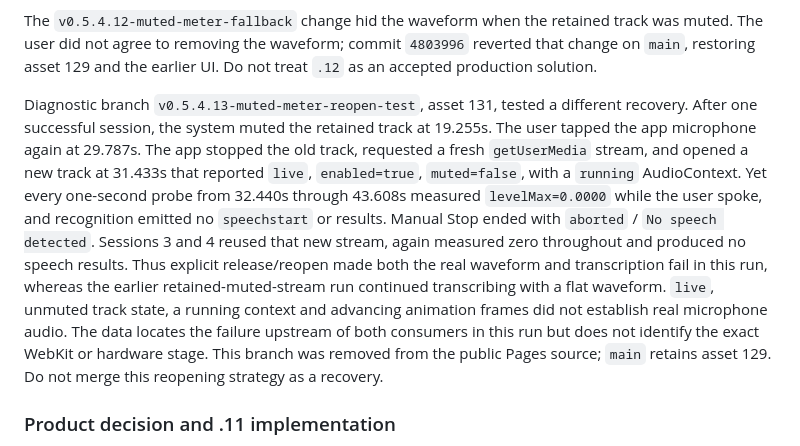
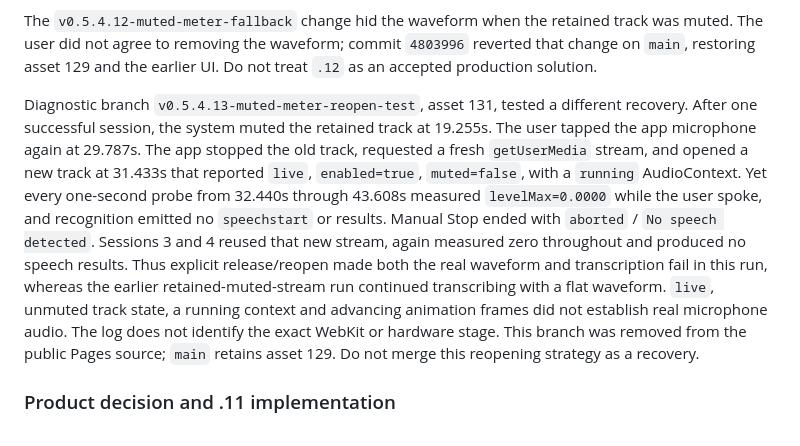
Before and after one commit to zige-qiao/is-it-dryer-out, a Markdown page: VOICE-INVESTIGATION.md, the part around the change. GitHub-like rendering.

Commit message:
Clarify limits of the failed audio-path test

```diff
--- a/VOICE-INVESTIGATION.md
+++ b/VOICE-INVESTIGATION.md
@@ -12,7 +12,7 @@ In production build `v0.5.4.11-foreground-voice` (asset 129), the user used the
 
 The `v0.5.4.12-muted-meter-fallback` change hid the waveform when the retained track was muted. The user did not agree to removing the waveform; commit `4803996` reverted that change on `main`, restoring asset 129 and the earlier UI. Do not treat `.12` as an accepted production solution.
 
-Diagnostic branch `v0.5.4.13-muted-meter-reopen-test`, asset 131, tested a different recovery. After one successful session, the system muted the retained track at 19.255s. The user tapped the app microphone again at 29.787s. The app stopped the old track, requested a fresh `getUserMedia` stream, and opened a new track at 31.433s that reported `live`, `enabled=true`, `muted=false`, with a `running` AudioContext. Yet every one-second probe from 32.440s through 43.608s measured `levelMax=0.0000` while the user spoke, and recognition emitted no `speechstart` or results. Manual Stop ended with `aborted` / `No speech detected`. Sessions 3 and 4 reused that new stream, again measured zero throughout and produced no speech results. Thus explicit release/reopen made both the real waveform and transcription fail in this run, whereas the earlier retained-muted-stream run continued transcribing with a flat waveform. `live`, unmuted track state, a running context and advancing animation frames did not establish real microphone audio. The data locates the failure upstream of both consumers in this run but does not identify the exact WebKit or hardware stage. This branch was removed from the public Pages source; `main` retains asset 129. Do not merge this reopening strategy as a recovery.
+Diagnostic branch `v0.5.4.13-muted-meter-reopen-test`, asset 131, tested a different recovery. After one successful session, the system muted the retained track at 19.255s. The user tapped the app microphone again at 29.787s. The app stopped the old track, requested a fresh `getUserMedia` stream, and opened a new track at 31.433s that reported `live`, `enabled=true`, `muted=false`, with a `running` AudioContext. Yet every one-second probe from 32.440s through 43.608s measured `levelMax=0.0000` while the user spoke, and recognition emitted no `speechstart` or results. Manual Stop ended with `aborted` / `No speech detected`. Sessions 3 and 4 reused that new stream, again measured zero throughout and produced no speech results. Thus explicit release/reopen made both the real waveform and transcription fail in this run, whereas the earlier retained-muted-stream run continued transcribing with a flat waveform. `live`, unmuted track state, a running context and advancing animation frames did not establish real microphone audio. The log does not identify the exact WebKit or hardware stage. This branch was removed from the public Pages source; `main` retains asset 129. Do not merge this reopening strategy as a recovery.
 
 ### Product decision and .11 implementation
 
```
